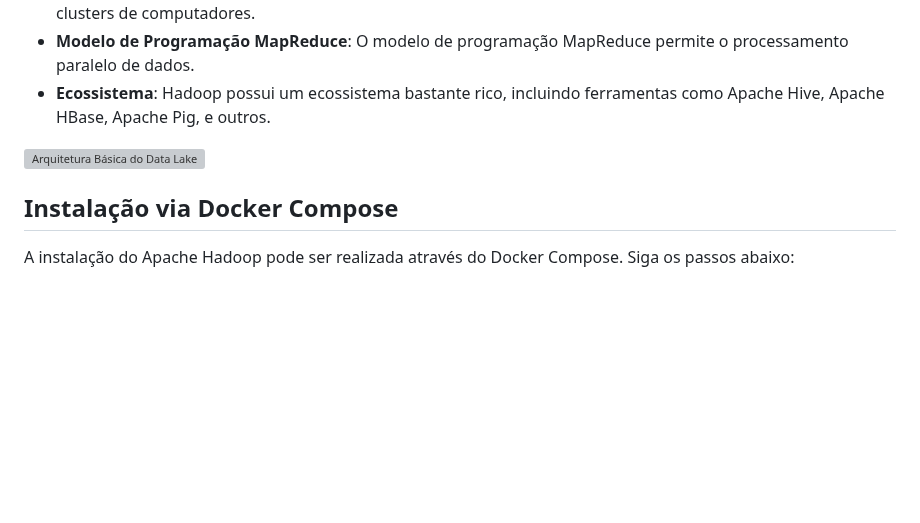
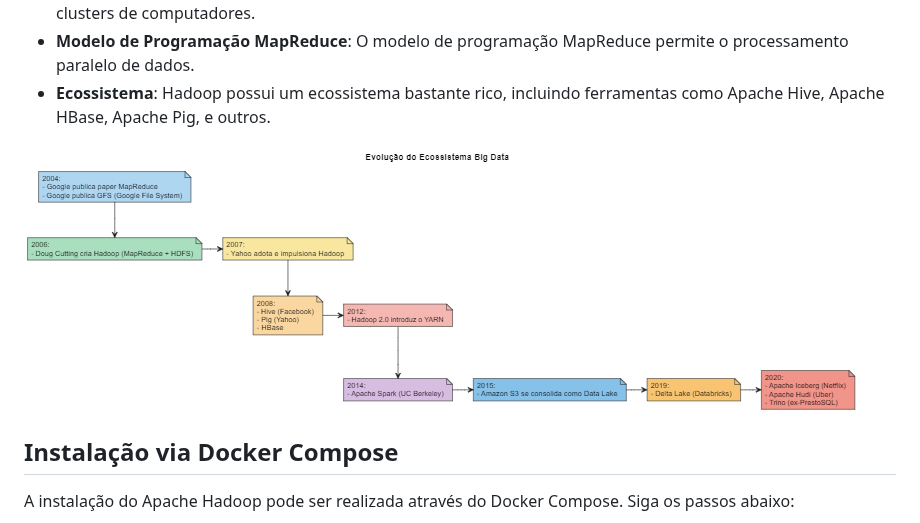
Before and after one commit to klaytoncastro/idp-bigdata, a Markdown page: hadoop/README.md, the part around the change. Rendered like a GitHub page; blank space fills up the shorter version; grey boxes are pictures that could not be loaded.

Commit message:
Update Hadoop

```diff
--- a/hadoop/README.md
+++ b/hadoop/README.md
@@ -9,7 +9,7 @@ Apache Hadoop é um framework para processamento distribuído e armazenamento de
 - **Modelo de Programação MapReduce**: O modelo de programação MapReduce permite o processamento paralelo de dados.
 - **Ecossistema**: Hadoop possui um ecossistema bastante rico, incluindo ferramentas como Apache Hive, Apache HBase, Apache Pig, e outros.
 
-![Arquitetura Básica do Data Lake](img/evobigdata.png)
+![Arquitetura Básica do Data Lake](/img/evobigdata.png)
 
 
 ## Instalação via Docker Compose
```
